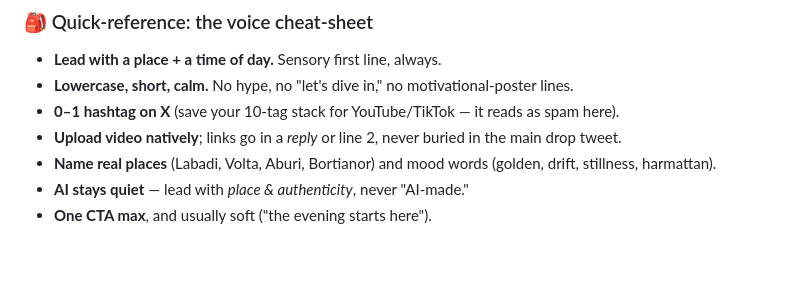
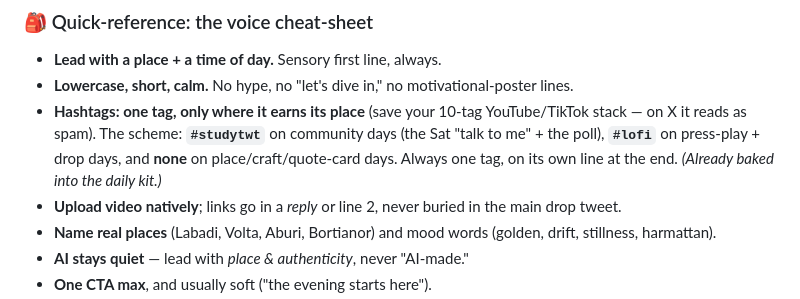
Before and after one commit to ghwmelite-dotcom/harmattan-sessions, a Markdown page: docs/marketing/x-growth-plan.md, the part around the change. Rendered like a GitHub page; blank space fills up the shorter version.

Commit message:
docs(marketing): document the light X hashtag scheme
One tag, only where it earns its place: #studytwt on community days,
#lofi on press-play/drop days, none elsewhere — never a stack (which X
penalizes). Already baked into the daily-posts kit.

Co-Authored-By: Claude Opus 4.8 (1M context) <noreply@anthropic.com>

```diff
--- a/docs/marketing/x-growth-plan.md
+++ b/docs/marketing/x-growth-plan.md
@@ -313,7 +313,7 @@ Covers the **Volta Sleep drop (Fri Jun 12)** and the **Aburi Climb drop (Fri Jun
 ### 🎒 Quick-reference: the voice cheat-sheet
 - **Lead with a place + a time of day.** Sensory first line, always.
 - **Lowercase, short, calm.** No hype, no "let's dive in," no motivational-poster lines.
-- **0–1 hashtag on X** (save your 10-tag stack for YouTube/TikTok — it reads as spam here).
+- **Hashtags: one tag, only where it earns its place** (save your 10-tag YouTube/TikTok stack — on X it reads as spam). The scheme: **`#studytwt`** on community days (the Sat "talk to me" + the poll), **`#lofi`** on press-play + drop days, and **none** on place/craft/quote-card days. Always one tag, on its own line at the end. *(Already baked into the daily kit.)*
 - **Upload video natively**; links go in a *reply* or line 2, never buried in the main drop tweet.
 - **Name real places** (Labadi, Volta, Aburi, Bortianor) and mood words (golden, drift, stillness, harmattan).
 - **AI stays quiet** — lead with *place & authenticity*, never "AI-made."
```
